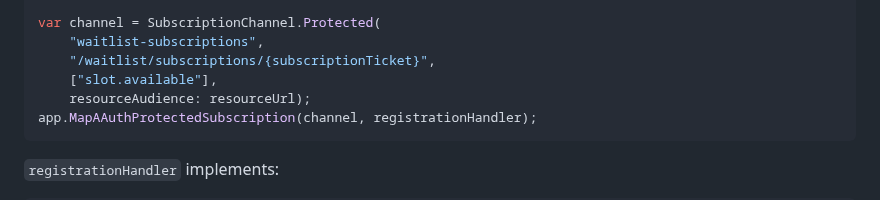
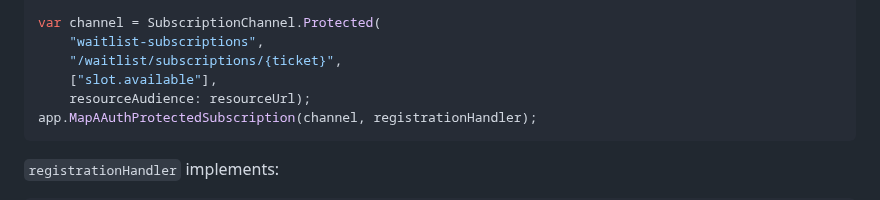
Before and after one commit to aauth-dev/dotnet-samples, a Markdown page: src/AAuth.Events/README.md, the part around the change. Drawn GitHub-style.

Commit message:
Fix protected subscription documentation
Co-authored-by: Copilot <223556219+Copilot@users.noreply.github.com>
Copilot-Session: 755c3573-12f3-4738-ac53-6a3bbc8d976d

```diff
--- a/src/AAuth.Events/README.md
+++ b/src/AAuth.Events/README.md
@@ -39,7 +39,7 @@ builder.Services.AddAAuthEventsResource(options =>
 
 var channel = SubscriptionChannel.Protected(
     "waitlist-subscriptions",
-    "/waitlist/subscriptions/{subscriptionTicket}",
+    "/waitlist/subscriptions/{ticket}",
     ["slot.available"],
     resourceAudience: resourceUrl);
 app.MapAAuthProtectedSubscription(channel, registrationHandler);
```
Also changed, not shown: docs/workflows/aauth-events.md (+1 -1 lines).
